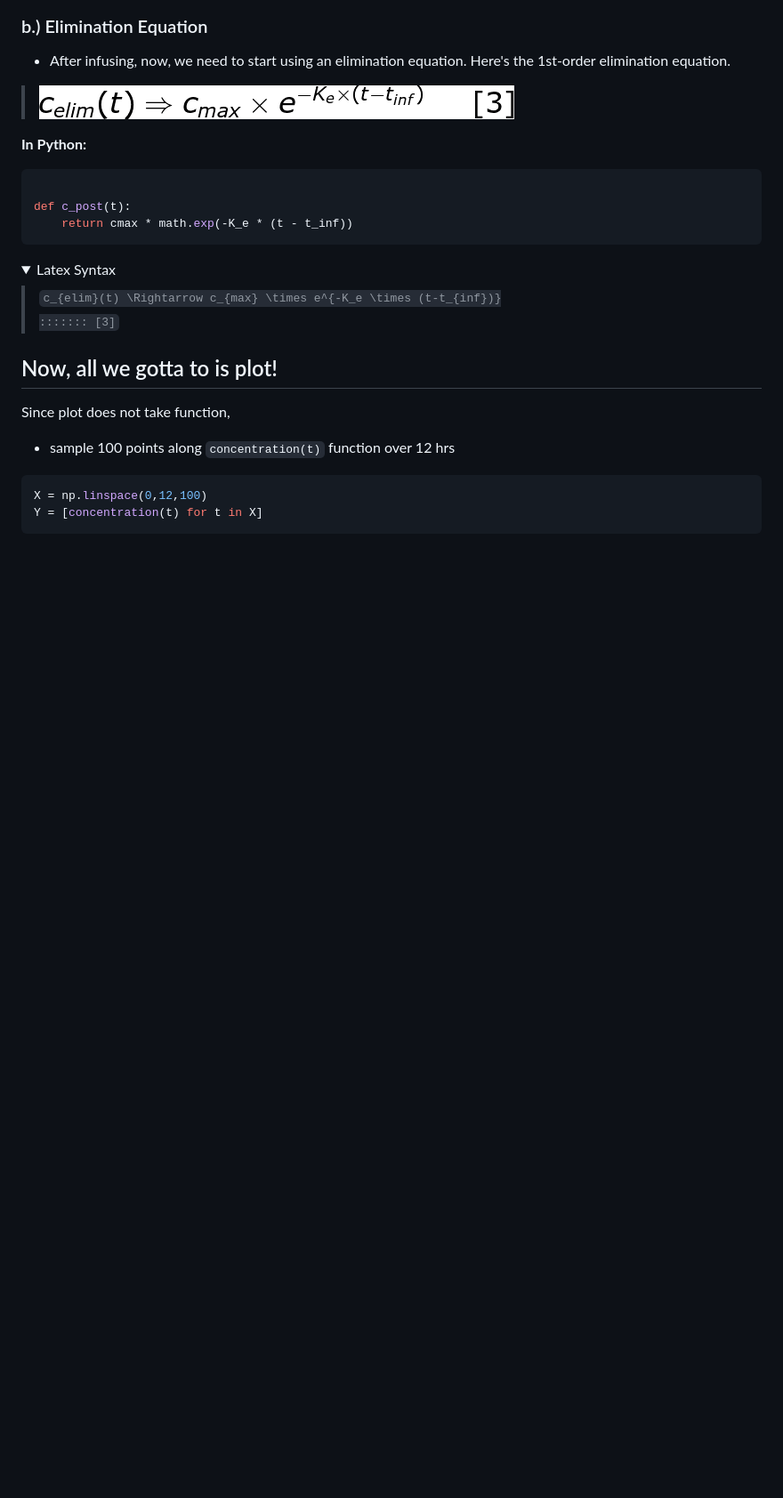
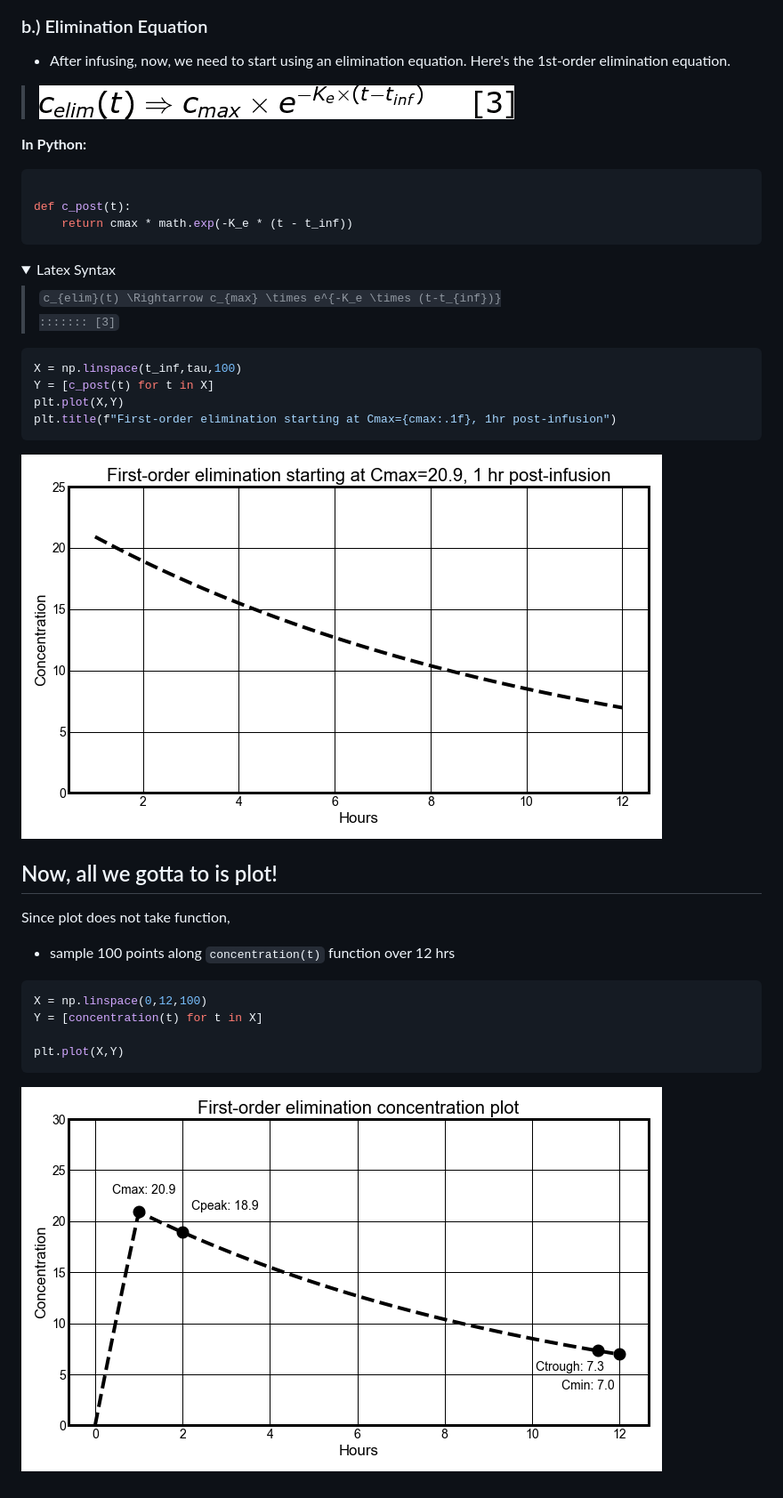
Before and after one commit to kpessa/vanco-python, a Markdown page: README.md, the part around the change. Shown: that part at 89% size. Rendered like a GitHub page; pictures changed too: Images/elmination.png (added); folded sections open; blank space fills up the shorter version.

````diff
--- a/README.md
+++ b/README.md
@@ -147,6 +147,14 @@ def c_post(t):
 
 </blockquote></details>
 
+```python
+X = np.linspace(t_inf,tau,100)
+Y = [c_post(t) for t in X]
+plt.plot(X,Y)
+plt.title(f"First-order elimination starting at Cmax={cmax:.1f}, 1hr post-infusion")
+```
+![](Images/elmination.png)
+
 ## Now, all we gotta to is plot!
 
 Since plot does not take function,
@@ -155,4 +163,7 @@ Since plot does not take function,
 ```python
 X = np.linspace(0,12,100)
 Y = [concentration(t) for t in X]
+
+plt.plot(X,Y)
 ```
+![](Images/onedose.png)
````
Also changed, not shown: 2 other files.
